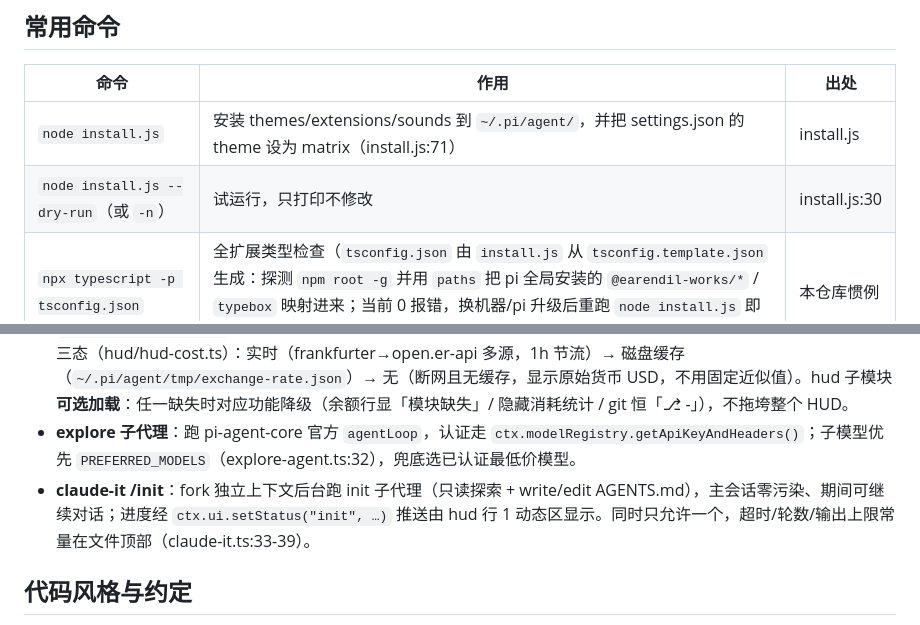
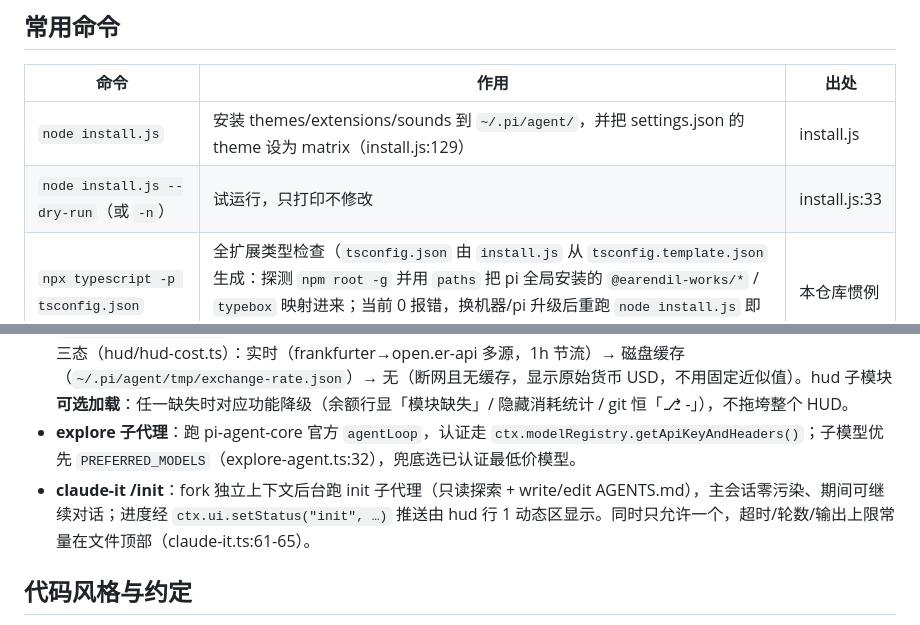
Before and after one commit to yantianyv/my-pi, a Markdown page: AGENTS.md, 2 parts joined by grey strips. Rendered like a GitHub page.

```diff
--- a/AGENTS.md
+++ b/AGENTS.md
@@ -8,8 +8,8 @@ pi（@earendil-works/pi-coding-agent）的个人定制配置仓库：主题、
 
 | 命令 | 作用 | 出处 |
 |---|---|---|
-| `node install.js` | 安装 themes/extensions/sounds 到 `~/.pi/agent/`，并把 settings.json 的 theme 设为 matrix（install.js:71） | install.js |
-| `node install.js --dry-run`（或 `-n`） | 试运行，只打印不修改 | install.js:30 |
+| `node install.js` | 安装 themes/extensions/sounds 到 `~/.pi/agent/`，并把 settings.json 的 theme 设为 matrix（install.js:129） | install.js |
+| `node install.js --dry-run`（或 `-n`） | 试运行，只打印不修改 | install.js:33 |
 | `npx typescript -p tsconfig.json` | 全扩展类型检查（`tsconfig.json` 由 `install.js` 从 `tsconfig.template.json` 生成：探测 `npm root -g` 并用 `paths` 把 pi 全局安装的 `@earendil-works/*` / `typebox` 映射进来；当前 0 报错，换机器/pi 升级后重跑 `node install.js` 即可） | 本仓库惯例 |
 
 无测试、无 lint、无 CI。安装后在 pi 里 `/reload` 热加载扩展生效。
@@ -49,7 +49,7 @@ models.json                          # OpenRouter 路由模板：install.js 复
 - **扩展间联动**：展示层统一走**官方 `ctx.ui.setStatus(key, text)` 状态通道**（`task-alert` 推 `task-alert` 闪烁帧、`claude-it` 推 `init` 进度、`explore` 推 `explore` 进度、`web-search` 推 `web-search` 状态、`token-saver` 推 `token-saver` 节省量、hud 自身推 `balance-error`/`model-switch`/`hud-bash`）；`hud/hud-core.ts` 渲染行 1 动态区时按 `STATUS_STYLE` 样式表（hud/hud-core.ts）映射颜色与优先级（数字大者胜出），TTL/闪烁由各推送方自管。扩展间零耦合：setStatus 是 pi 原生接口，各插件推状态**不依赖 hud**（hud 缺席时状态自动回落原生 footer 第 3 行 `getExtensionStatuses()`，hud 兼容该通道仅做展示）。hud 仍置 `globalThis.__PI_HUD_ACTIVE__` 供未来真正依赖 hud 特有功能的扩展校验（当前无插件依赖）。
 - **hud 余额适配**：`BALANCE_ADAPTERS` 注册表（hud/hud-balance.ts）按 providerId 逐一适配；DeepSeek 消耗按 `DEEPSEEK_PRICES`（hud/hud-cost.ts）官方人民币定价直算（恒 ¥，永不依赖汇率），峰谷开关 `DEEPSEEK_PEAK_PRICING`（hud/hud-cost.ts，当前 false）；其余供应商成本按原始货币 USD 记录、显示时换算。汇率三态（hud/hud-cost.ts）：实时（frankfurter→open.er-api 多源，1h 节流）→ 磁盘缓存（`~/.pi/agent/tmp/exchange-rate.json`）→ 无（断网且无缓存，显示原始货币 USD，不用固定近似值）。hud 子模块**可选加载**：任一缺失时对应功能降级（余额行显「模块缺失」/ 隐藏消耗统计 / git 恒「⎇ -」），不拖垮整个 HUD。
 - **explore 子代理**：跑 pi-agent-core 官方 `agentLoop`，认证走 `ctx.modelRegistry.getApiKeyAndHeaders()`；子模型优先 `PREFERRED_MODELS`（explore-agent.ts:32），兜底选已认证最低价模型。
-- **claude-it /init**：fork 独立上下文后台跑 init 子代理（只读探索 + write/edit AGENTS.md），主会话零污染、期间可继续对话；进度经 `ctx.ui.setStatus("init", …)` 推送由 hud 行 1 动态区显示。同时只允许一个，超时/轮数/输出上限常量在文件顶部（claude-it.ts:33-39）。
+- **claude-it /init**：fork 独立上下文后台跑 init 子代理（只读探索 + write/edit AGENTS.md），主会话零污染、期间可继续对话；进度经 `ctx.ui.setStatus("init", …)` 推送由 hud 行 1 动态区显示。同时只允许一个，超时/轮数/输出上限常量在文件顶部（claude-it.ts:61-65）。
 
 ## 代码风格与约定
 
```
Also changed, not shown: README.md (+20 -7 lines).
